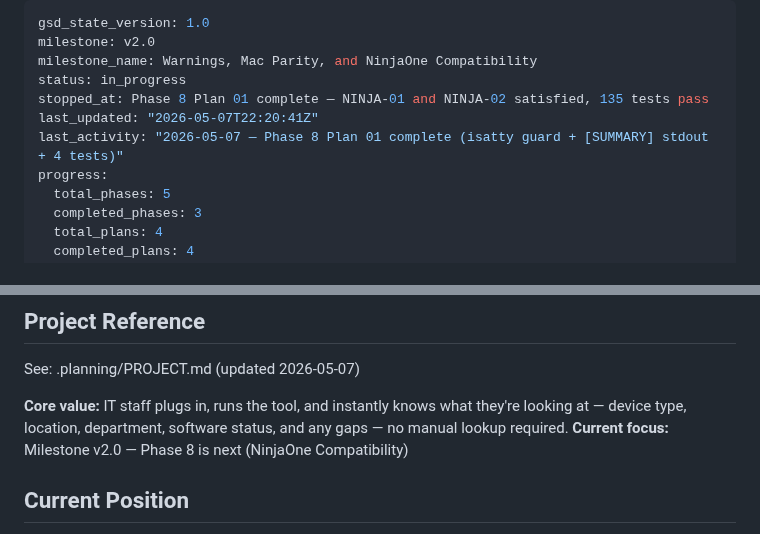
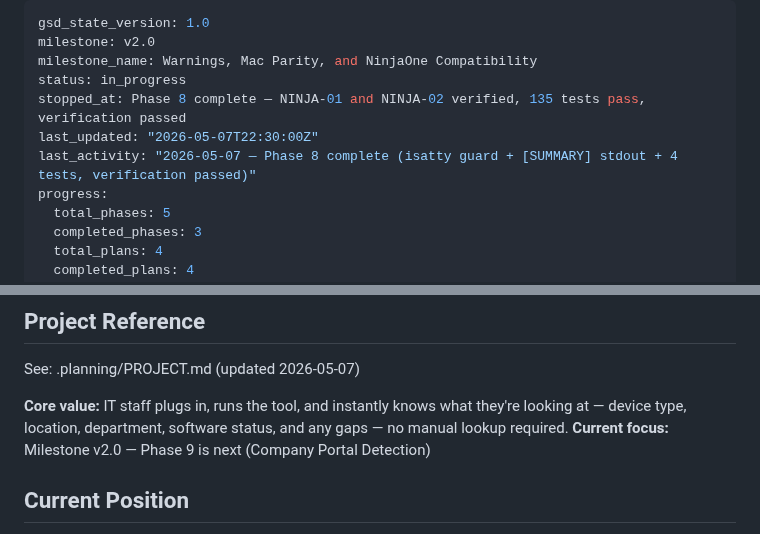
Before and after one commit to justin-rh/status.report, a Markdown page: .planning/STATE.md, 2 parts joined by grey strips. Drawn GitHub-style.

```diff
--- a/.planning/STATE.md
+++ b/.planning/STATE.md
@@ -3,9 +3,9 @@ gsd_state_version: 1.0
 milestone: v2.0
 milestone_name: Warnings, Mac Parity, and NinjaOne Compatibility
 status: in_progress
-stopped_at: Phase 8 Plan 01 complete — NINJA-01 and NINJA-02 satisfied, 135 tests pass
-last_updated: "2026-05-07T22:20:41Z"
-last_activity: "2026-05-07 — Phase 8 Plan 01 complete (isatty guard + [SUMMARY] stdout + 4 tests)"
+stopped_at: Phase 8 complete — NINJA-01 and NINJA-02 verified, 135 tests pass, verification passed
+last_updated: "2026-05-07T22:30:00Z"
+last_activity: "2026-05-07 — Phase 8 complete (isatty guard + [SUMMARY] stdout + 4 tests, verification passed)"
 progress:
   total_phases: 5
   completed_phases: 3
@@ -21,7 +21,7 @@ progress:
 See: .planning/PROJECT.md (updated 2026-05-07)
 
 **Core value:** IT staff plugs in, runs the tool, and instantly knows what they're looking at — device type, location, department, software status, and any gaps — no manual lookup required.
-**Current focus:** Milestone v2.0 — Phase 8 is next (NinjaOne Compatibility)
+**Current focus:** Milestone v2.0 — Phase 9 is next (Company Portal Detection)
 
 ## Current Position
 
```
Also changed, not shown: .planning/PROJECT.md (+5 -5 lines), 1 other file.
